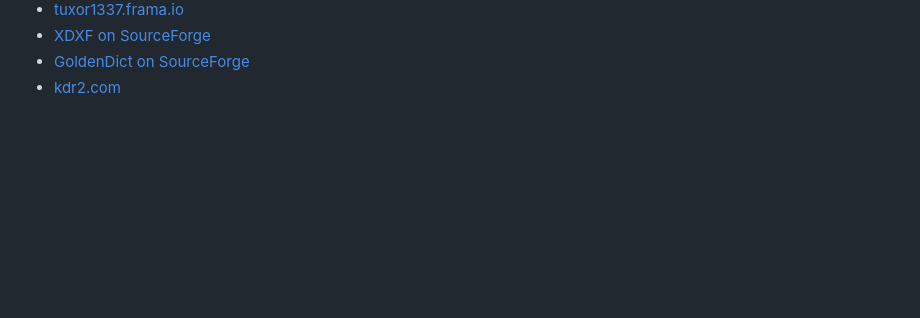
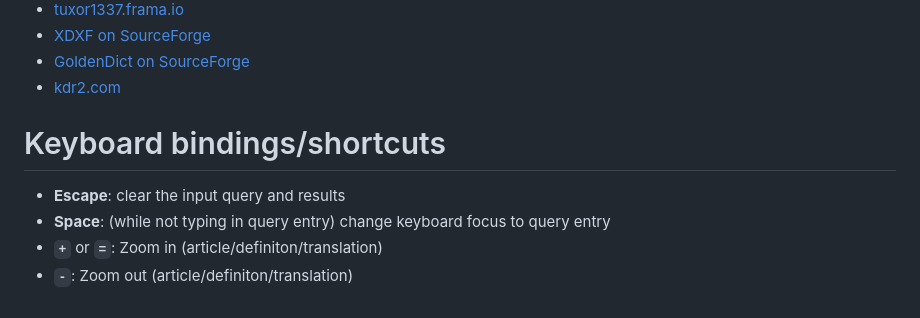
Before and after one commit to ilius/ayandict, a Markdown page: README.md, the part around the change. Drawn GitHub-style; blank space fills up the shorter version.

```diff
--- a/README.md
+++ b/README.md
@@ -89,3 +89,10 @@ There are tons of web pages that let you download various usable dictionaries, b
 - [XDXF on SourceForge](https://sourceforge.net/projects/xdxf/files/)
 - [GoldenDict on SourceForge](https://sourceforge.net/projects/goldendict/files/dictionaries/)
 - [kdr2.com](https://kdr2.com/resource/stardict.html)
+
+# Keyboard bindings/shortcuts
+
+- **Escape**: clear the input query and results
+- **Space**: (while not typing in query entry) change keyboard focus to query entry
+- **`+`** or **`=`**: Zoom in (article/definiton/translation)
+- **`-`**: Zoom out (article/definiton/translation)
```
